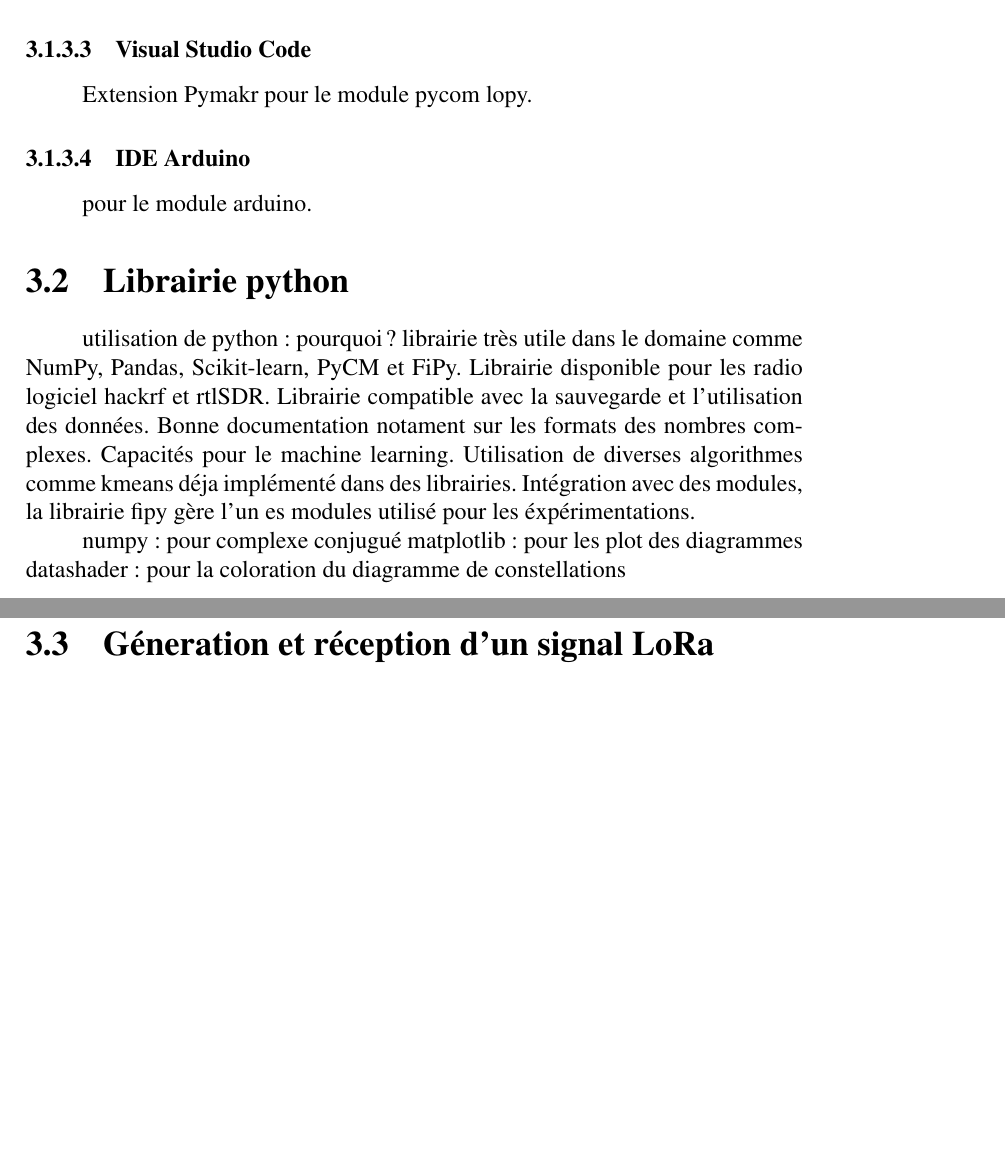
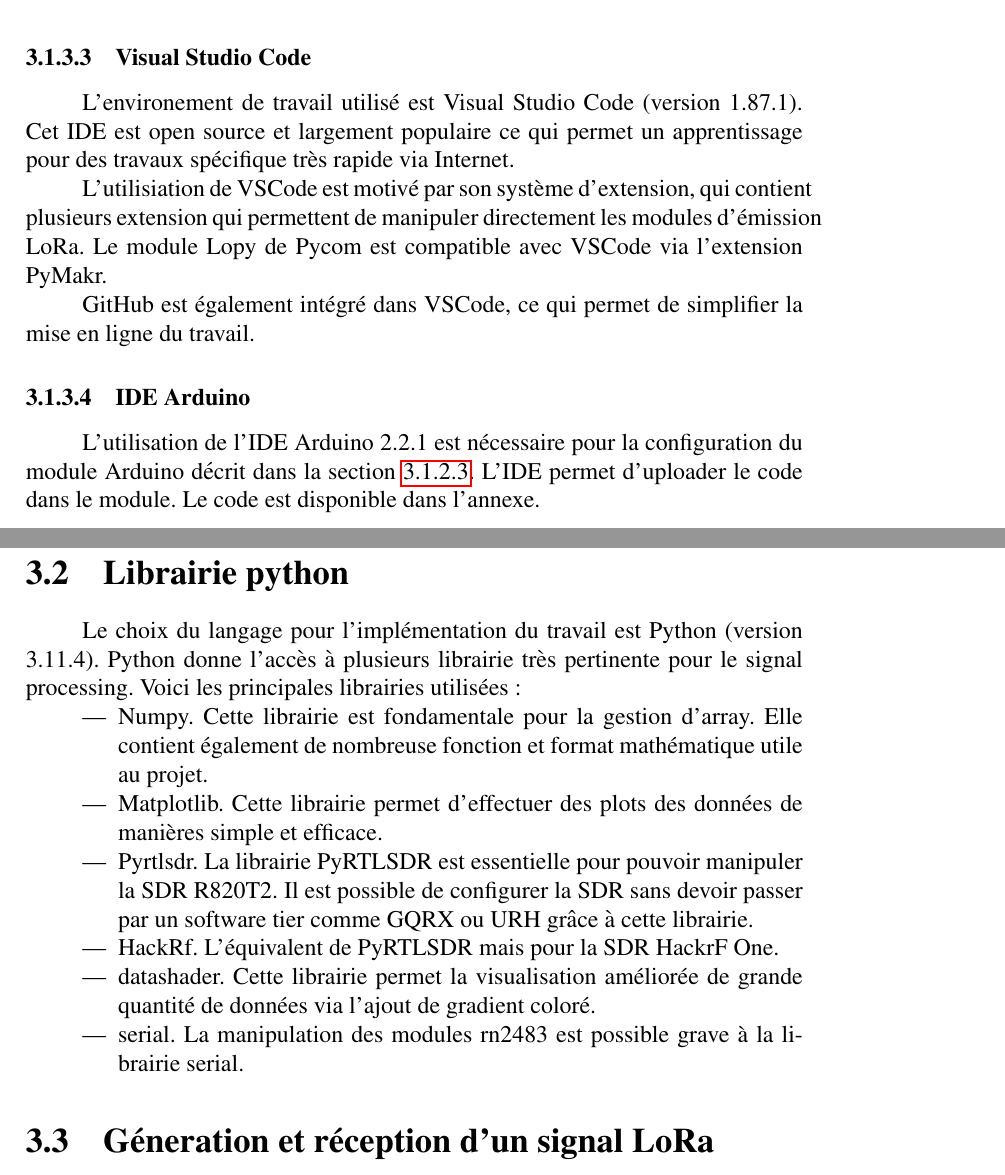
Before and after one commit to Arnaud458/TFE2023, a LaTeX document (memoireUMONS-LaTeX/memoire.tex, which reads memoireUMONS-LaTeX/chapters/chapitre3.tex): two parts of pages 39 and 40 of 48 before the commit and two parts of pages 40 and 41 of 50 after it, joined at a grey line, cut so that both start at the same text, the shorter picture padded with empty space. Compiled offline with pdfLaTeX.

Commit message:
chapitre3section2

```diff
--- a/memoireUMONS-LaTeX/chapters/chapitre3.tex
+++ b/memoireUMONS-LaTeX/chapters/chapitre3.tex
@@ -206,2 +214 @@
 
-Il est également possible de lire des fichiers de données qui n'ont pas été enregistré avec URH tant qu'ils sont dans les formats supportés.
@@ -208,25 +221,31 @@
+\caption{Enregistrement d'un signal avec URH}\label{term39}
+\end{figure}
+
 
 \subsubsection{Visual Studio Code}
 
-Extension Pymakr pour le module pycom lopy.
+L'environement de travail utilisé est Visual Studio Code (version 1.87.1). Cet IDE est open source et largement populaire ce qui permet un apprentissage pour des travaux spécifique très rapide via Internet.
 
+L'utilisiation de VSCode est motivé par son système d'extension, qui contient plusieurs extension qui permettent de manipuler directement les modules d'émission LoRa. Le module Lopy de Pycom est compatible avec VSCode via l'extension PyMakr.
+
+GitHub est également intégré dans VSCode, ce qui permet de simplifier la mise en ligne du travail.
 
 \subsubsection{IDE Arduino}
 
-pour le module arduino.
+L'utilisation de l'IDE Arduino 2.2.1 est nécessaire pour la configuration du module Arduino décrit dans la section \ref{arduino}. L'IDE permet d'uploader le code  dans le module. Le code est disponible dans l'annexe.
 
 \section{Librairie python}
 
-utilisation de python : pourquoi ?
-librairie très utile dans le domaine comme NumPy, Pandas, Scikit-learn, PyCM et FiPy.
-Librairie disponible pour les radio logiciel hackrf et rtlSDR.
-Librairie compatible avec la sauvegarde et l'utilisation des données. Bonne documentation notament sur les formats des nombres complexes.
-Capacités pour le machine learning. Utilisation de diverses algorithmes comme kmeans déja implémenté dans des librairies.
-Intégration avec des modules, la librairie fipy gère l'un es modules utilisé pour les éxpérimentations.
+Le choix du langage pour l'implémentation du travail est Python (version 3.11.4). Python donne l'accès à plusieurs librairie très pertinente pour le signal processing. Voici les principales librairies utilisées :
 
-numpy : pour complexe conjugué
-matplotlib : pour les plot des diagrammes
-datashader : pour la coloration du diagramme de constellations
+\begin{itemize}
+\item Numpy. Cette librairie est fondamentale pour la gestion d'array. Elle contient également de nombreuse fonction et format mathématique utile au projet.
+\item Matplotlib. Cette librairie permet d'effectuer des plots des données de manières simple et efficace.
+\item Pyrtlsdr. La librairie PyRTLSDR est essentielle pour pouvoir manipuler la SDR R820T2. Il est possible de configurer la SDR sans devoir passer par un software tier comme GQRX ou URH grâce à cette librairie.
+\item HackRf. L'équivalent de PyRTLSDR mais pour la SDR HackrF One.
+\item datashader. Cette librairie permet la visualisation améliorée de grande quantité de données via l'ajout de gradient coloré.
+\item serial. La manipulation des modules rn2483 est possible grave à la librairie serial.
+\end{itemize}
 
 
 \section{Géneration et réception d'un signal LoRa} \label{signallora}
```
Also changed, not shown: memoireUMONS-LaTeX/images/urh1.png (added), memoireUMONS-LaTeX/chapters/chapitre3.tex (40 more changed lines).
